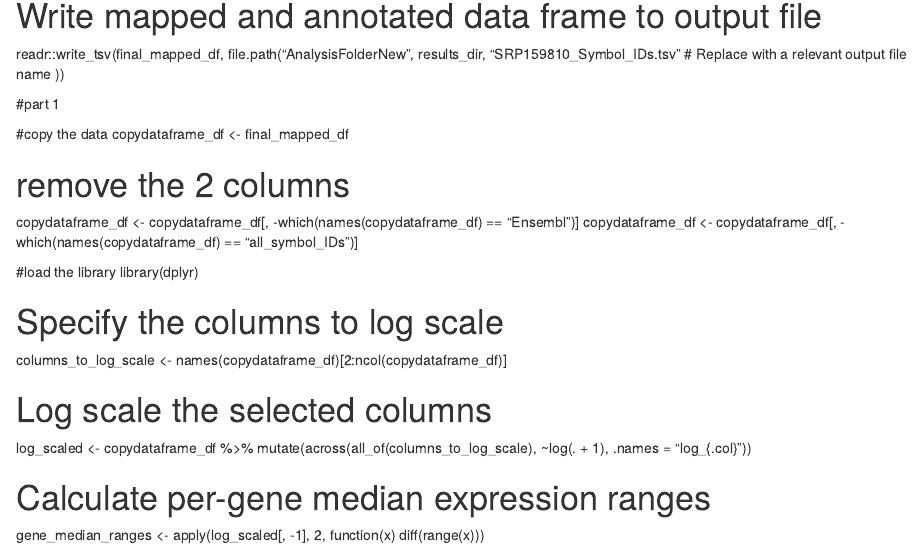
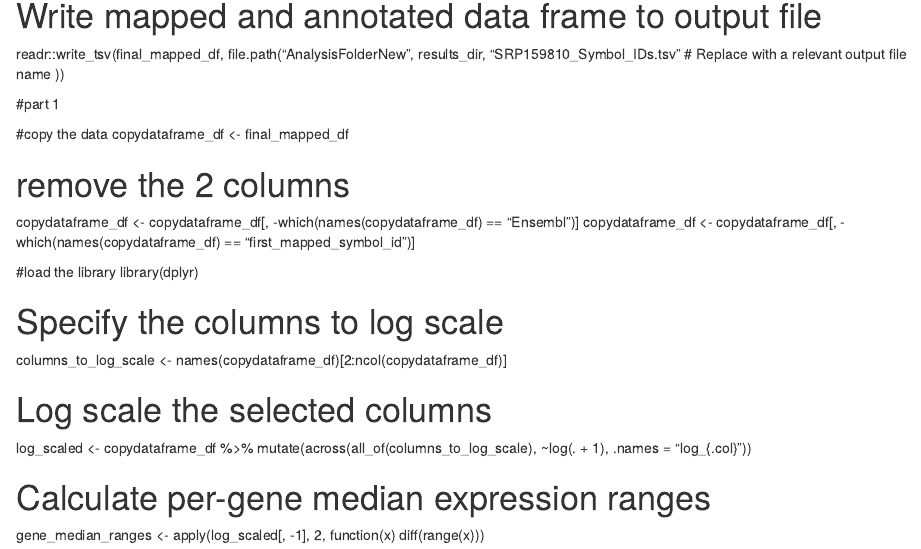
Before and after one commit to DivyanshiSaini/CGS4144_Project, an R Markdown document (CGSAssn2.Rmd): the page in a window 1100 px wide, from 3060 px down. Rendered offline with R 4.5, knitr and Pandoc, with nearby package versions.

Commit message:
Update CGSAssn2.Rmd

```diff
--- a/CGSAssn2.Rmd
+++ b/CGSAssn2.Rmd
@@ -173,7 +173,7 @@ copydataframe_df <- final_mapped_df
 
 # remove the 2 columns
 copydataframe_df <- copydataframe_df[, -which(names(copydataframe_df) == "Ensembl")]
-copydataframe_df <- copydataframe_df[, -which(names(copydataframe_df) == "all_symbol_IDs")]
+copydataframe_df <- copydataframe_df[, -which(names(copydataframe_df) == "first_mapped_symbol_id")]
 
 
 #load the library
```
